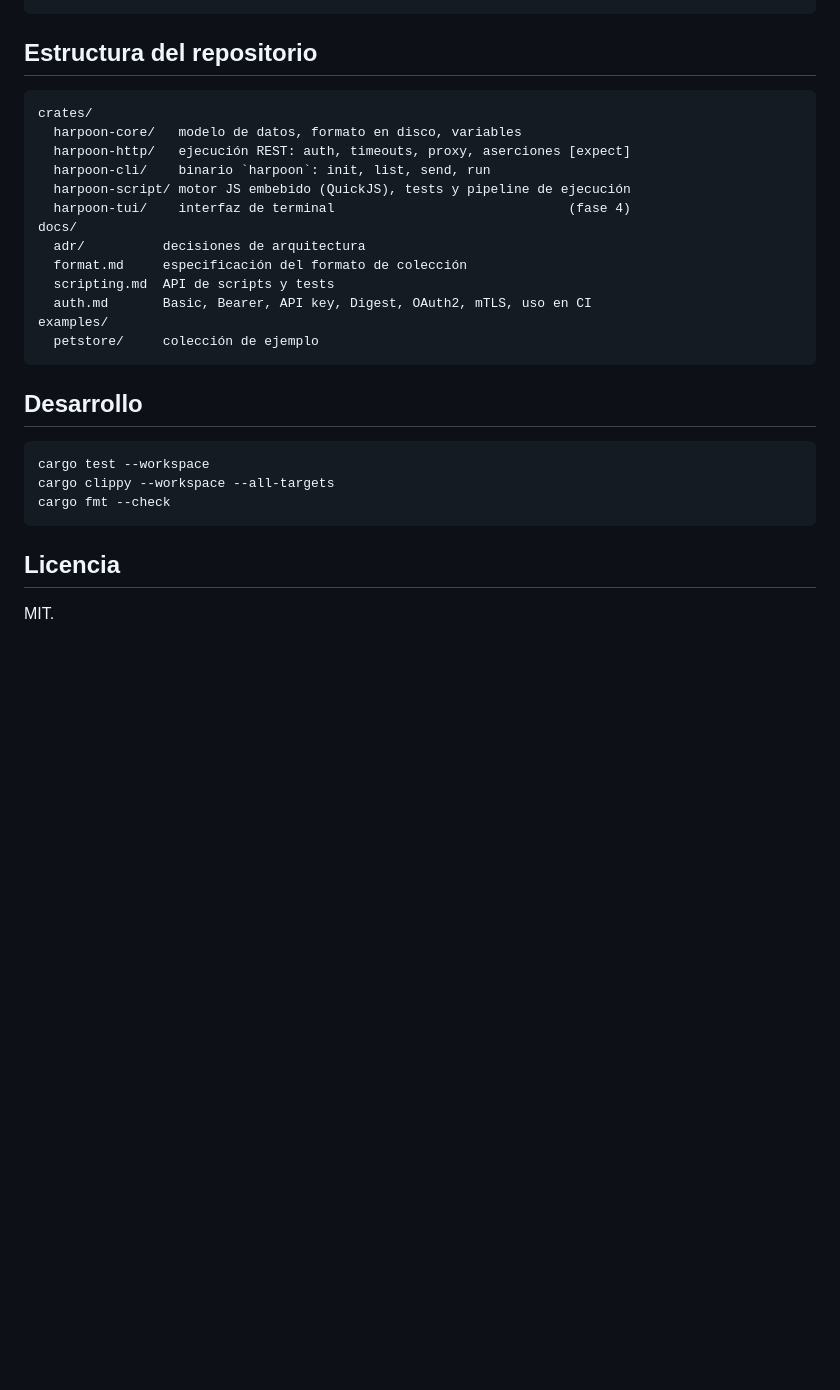
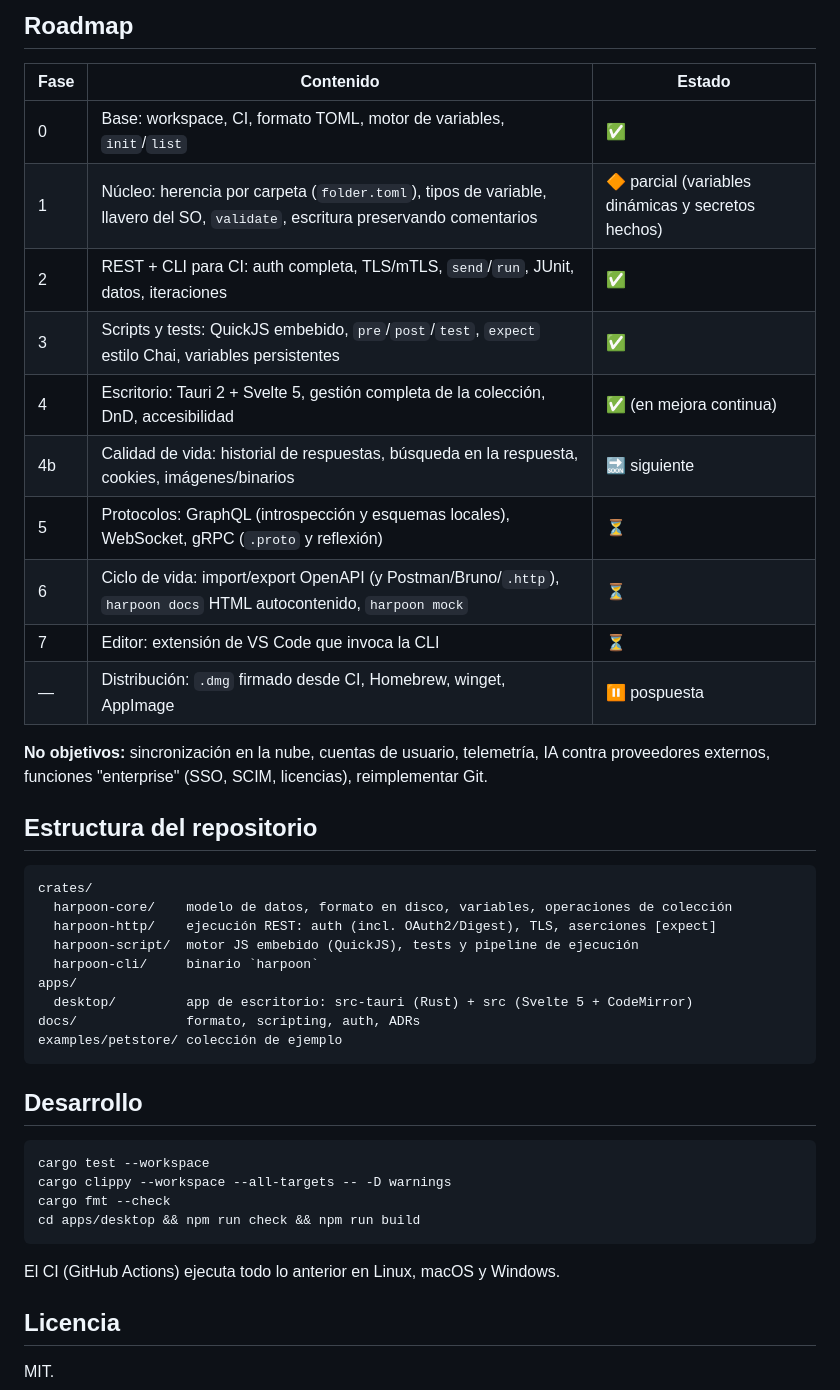
Before and after one commit to sergiusdevs/harpoon, a Markdown page: README.md, the part around one of its changes. GitHub-like rendering; blank space fills up the shorter version.

````diff
--- a/README.md
+++ b/README.md
@@ -59,29 +135,45 @@ max_time_ms = 500
+## Roadmap
+
+| Fase | Contenido | Estado |
+|---|---|---|
+| 0 | Base: workspace, CI, formato TOML, motor de variables, `init`/`list` | ✅ |
+| 1 | Núcleo: herencia por carpeta (`folder.toml`), tipos de variable, llavero del SO, `validate`, escritura preservando comentarios | 🔶 parcial (variables dinámicas y secretos hechos) |
+| 2 | REST + CLI para CI: auth completa, TLS/mTLS, `send`/`run`, JUnit, datos, iteraciones | ✅ |
+| 3 | Scripts y tests: QuickJS embebido, `pre`/`post`/`test`, `expect` estilo Chai, variables persistentes | ✅ |
+| 4 | Escritorio: Tauri 2 + Svelte 5, gestión completa de la colección, DnD, accesibilidad | ✅ (en mejora continua) |
+| 4b | Calidad de vida: historial de respuestas, búsqueda en la respuesta, cookies, imágenes/binarios | 🔜 siguiente |
+| 5 | Protocolos: GraphQL (introspección y esquemas locales), WebSocket, gRPC (`.proto` y reflexión) | ⏳ |
+| 6 | Ciclo de vida: import/export OpenAPI (y Postman/Bruno/`.http`), `harpoon docs` HTML autocontenido, `harpoon mock` | ⏳ |
+| 7 | Editor: extensión de VS Code que invoca la CLI | ⏳ |
+| — | Distribución: `.dmg` firmado desde CI, Homebrew, winget, AppImage | ⏸ pospuesta |
+
+**No objetivos:** sincronización en la nube, cuentas de usuario, telemetría, IA contra
+proveedores externos, funciones "enterprise" (SSO, SCIM, licencias), reimplementar Git.
 
 ## Estructura del repositorio
 
 ```
 crates/
-  harpoon-core/   modelo de datos, formato en disco, variables
-  harpoon-http/   ejecución REST: auth, timeouts, proxy, aserciones [expect]
-  harpoon-cli/    binario `harpoon`: init, list, send, run
-  harpoon-script/ motor JS embebido (QuickJS), tests y pipeline de ejecución
-  harpoon-tui/    interfaz de terminal                              (fase 4)
-docs/
-  adr/          decisiones de arquitectura
-  format.md     especificación del formato de colección
-  scripting.md  API de scripts y tests
-  auth.md       Basic, Bearer, API key, Digest, OAuth2, mTLS, uso en CI
-examples/
-  petstore/     colección de ejemplo
+  harpoon-core/    modelo de datos, formato en disco, variables, operaciones de colección
+  harpoon-http/    ejecución REST: auth (incl. OAuth2/Digest), TLS, aserciones [expect]
+  harpoon-script/  motor JS embebido (QuickJS), tests y pipeline de ejecución
+  harpoon-cli/     binario `harpoon`
+apps/
+  desktop/         app de escritorio: src-tauri (Rust) + src (Svelte 5 + CodeMirror)
+docs/              formato, scripting, auth, ADRs
+examples/petstore/ colección de ejemplo
 ```
 
 ## Desarrollo
 
 ```sh
 cargo test --workspace
-cargo clippy --workspace --all-targets
+cargo clippy --workspace --all-targets -- -D warnings
 cargo fmt --check
+cd apps/desktop && npm run check && npm run build
 ```
+
+El CI (GitHub Actions) ejecuta todo lo anterior en Linux, macOS y Windows.
 
 ## Licencia
 
````
Also changed, not shown: other parts of README.md (+104 -28 lines), docs/img/desktop.png (added).
